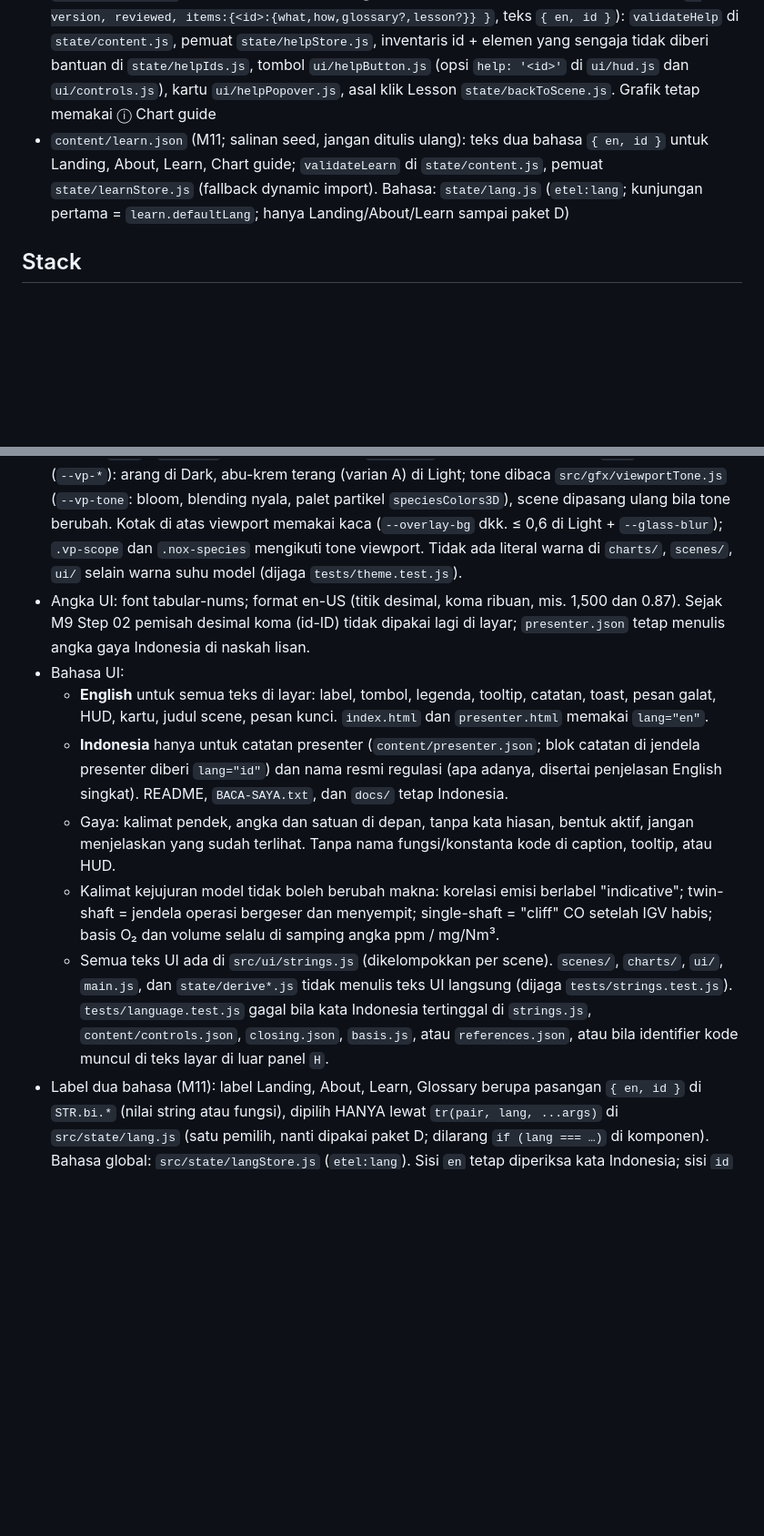
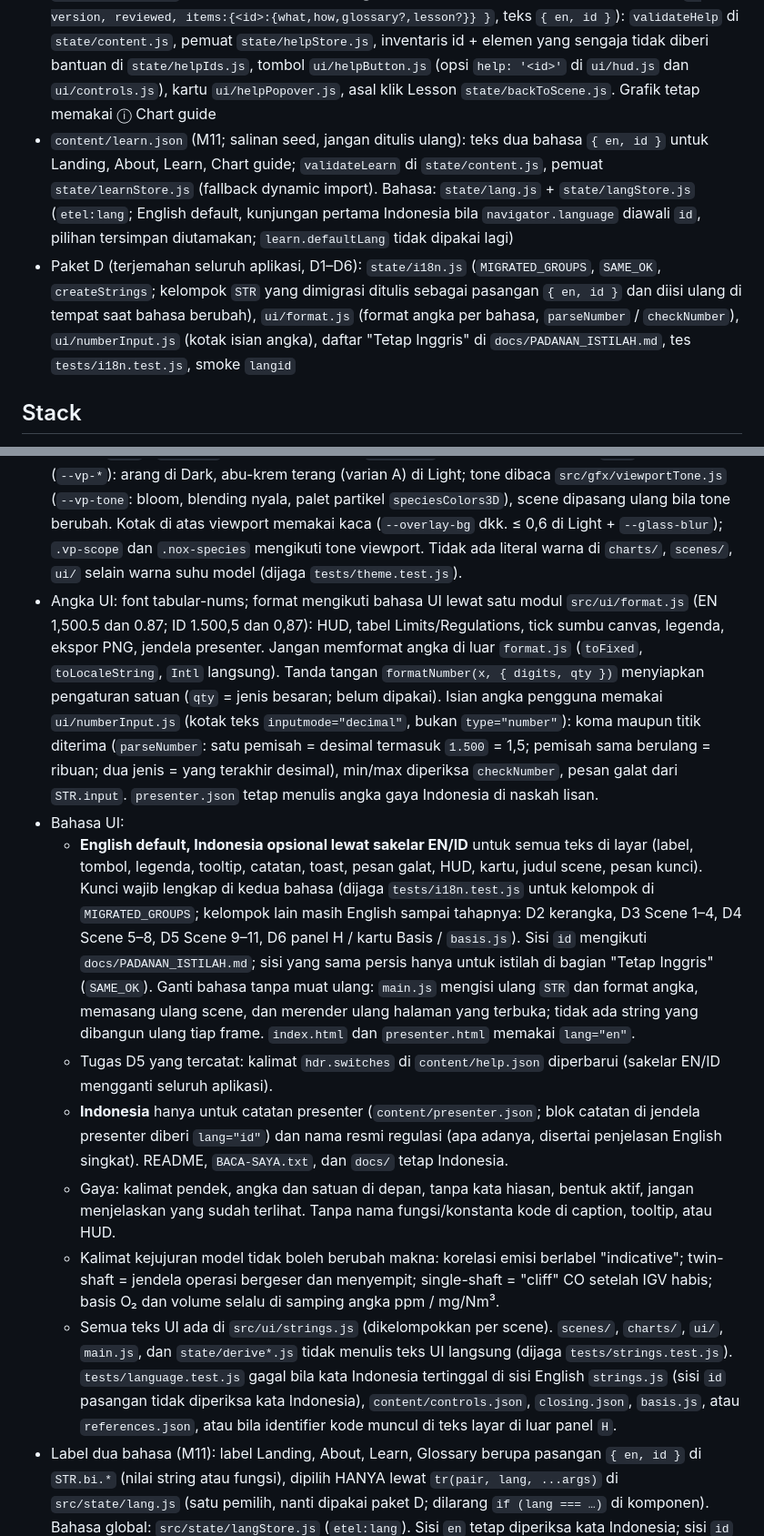
Before and after one commit to muhammad-afifani/3D-Motion-Presentation, a Markdown page: CLAUDE.md, 2 parts joined by grey strips. Shown at 91% size. Rendered like a GitHub page; blank space fills up the shorter version.

```diff
--- a/CLAUDE.md
+++ b/CLAUDE.md
@@ -11,7 +11,8 @@ Presentasi web 3D interaktif untuk staf produksi migas: diesel engine, gas engin
 - `content/glossary.json`: istilah dan singkatan (English, definisi saja tanpa angka; sumber hanya id `references.json`); halaman Glossary (`#/glossary`)
 - `src/state/route.js` + `src/state/mode.js`: alamat hash dan mode Explore / Present (lihat README "Explore dan Present"). M11: tanpa hash / `#/` = landing (Explore; Present → Scene 1), `#/about`, `#/learn[/<lessonId>]`, `#/learn/charts[/<chartId>]` (`ui/learnHost.js`; ⓘ di grafik membuka `#/learn/charts/<id>` dan mengingat scene asal untuk "← Back to the chart")
 - `content/help.json` (Bagian C; kartu bantuan ⓘ untuk HUD, kontrol, panel, navigasi, header; `{ version, reviewed, items:{<id>:{what,how,glossary?,lesson?}} }`, teks `{ en, id }`): `validateHelp` di `state/content.js`, pemuat `state/helpStore.js`, inventaris id + elemen yang sengaja tidak diberi bantuan di `state/helpIds.js`, tombol `ui/helpButton.js` (opsi `help: '<id>'` di `ui/hud.js` dan `ui/controls.js`), kartu `ui/helpPopover.js`, asal klik Lesson `state/backToScene.js`. Grafik tetap memakai ⓘ Chart guide
-- `content/learn.json` (M11; salinan seed, jangan ditulis ulang): teks dua bahasa `{ en, id }` untuk Landing, About, Learn, Chart guide; `validateLearn` di `state/content.js`, pemuat `state/learnStore.js` (fallback dynamic import). Bahasa: `state/lang.js` (`etel:lang`; kunjungan pertama = `learn.defaultLang`; hanya Landing/About/Learn sampai paket D)
+- `content/learn.json` (M11; salinan seed, jangan ditulis ulang): teks dua bahasa `{ en, id }` untuk Landing, About, Learn, Chart guide; `validateLearn` di `state/content.js`, pemuat `state/learnStore.js` (fallback dynamic import). Bahasa: `state/lang.js` + `state/langStore.js` (`etel:lang`; English default, kunjungan pertama Indonesia bila `navigator.language` diawali `id`, pilihan tersimpan diutamakan; `learn.defaultLang` tidak dipakai lagi)
+- Paket D (terjemahan seluruh aplikasi, D1–D6): `state/i18n.js` (`MIGRATED_GROUPS`, `SAME_OK`, `createStrings`; kelompok `STR` yang dimigrasi ditulis sebagai pasangan `{ en, id }` dan diisi ulang di tempat saat bahasa berubah), `ui/format.js` (format angka per bahasa, `parseNumber` / `checkNumber`), `ui/numberInput.js` (kotak isian angka), daftar "Tetap Inggris" di `docs/PADANAN_ISTILAH.md`, tes `tests/i18n.test.js`, smoke `langid`
 
 ## Stack
 Vite + JavaScript ES modules (JSDoc untuk tipe), three.js, vitest. Tanpa backend dan tanpa API eksternal saat runtime. Harus jalan offline lewat `npm run build:offline` + server statis lokal (mis. `npm run preview:offline`; lihat README "Cara presentasi offline"; `file://` tidak didukung karena ES module/Web Worker), dan ter-deploy ke GitHub Pages lewat `.github/workflows/deploy.yml` (`npm run build`, base `/<nama-repo>/`). Semua model 3D prosedural (tanpa file aset berhak cipta). Grafik 2D memakai canvas buatan sendiri atau uPlot.
@@ -58,13 +59,14 @@ Alur data satu arah: `UI control → store.set → derive() → frame → { rig
 - Sudut engkol dalam derajat, 0 = TDC pembakaran; 4-tak −360…+360.
 - Kode warna spesies konsisten di semua scene: NOx oranye, CO merah-magenta, CO₂ abu-biru, CH₄ hijau, PM abu gelap. Satu sumber: `src/gfx/species.js` (palet `dark`, `light`, `lightInk`; variabel CSS `--sp-*` dicocokkan oleh tes). Skala suhu (`tempToRGB`) selalu disertai legenda K dan sama di kedua tema.
 - Tema Dark / Light (`src/state/theme.js`, kunci `etel:theme`, default Dark, tanpa `prefers-color-scheme`): semua warna lewat variabel CSS di blok token `src/styles.css`; grafik canvas memakai rujukan `CV.*` / `var(--…)` yang diterjemahkan `chartBase` (teks berwarna: varian `-ink`). Viewport 3D (`--vp-*`): arang di Dark, abu-krem terang (varian A) di Light; tone dibaca `src/gfx/viewportTone.js` (`--vp-tone`: bloom, blending nyala, palet partikel `speciesColors3D`), scene dipasang ulang bila tone berubah. Kotak di atas viewport memakai kaca (`--overlay-bg` dkk. ≤ 0,6 di Light + `--glass-blur`); `.vp-scope` dan `.nox-species` mengikuti tone viewport. Tidak ada literal warna di `charts/`, `scenes/`, `ui/` selain warna suhu model (dijaga `tests/theme.test.js`).
-- Angka UI: font tabular-nums; format en-US (titik desimal, koma ribuan, mis. 1,500 dan 0.87). Sejak M9 Step 02 pemisah desimal koma (id-ID) tidak dipakai lagi di layar; `presenter.json` tetap menulis angka gaya Indonesia di naskah lisan.
+- Angka UI: font tabular-nums; format mengikuti bahasa UI lewat satu modul `src/ui/format.js` (EN 1,500.5 dan 0.87; ID 1.500,5 dan 0,87): HUD, tabel Limits/Regulations, tick sumbu canvas, legenda, ekspor PNG, jendela presenter. Jangan memformat angka di luar `format.js` (`toFixed`, `toLocaleString`, `Intl` langsung). Tanda tangan `formatNumber(x, { digits, qty })` menyiapkan pengaturan satuan (`qty` = jenis besaran; belum dipakai). Isian angka pengguna memakai `ui/numberInput.js` (kotak teks `inputmode="decimal"`, bukan `type="number"`): koma maupun titik diterima (`parseNumber`: satu pemisah = desimal termasuk `1.500` = 1,5; pemisah sama berulang = ribuan; dua jenis = yang terakhir desimal), min/max diperiksa `checkNumber`, pesan galat dari `STR.input`. `presenter.json` tetap menulis angka gaya Indonesia di naskah lisan.
 - Bahasa UI:
-  - **English** untuk semua teks di layar: label, tombol, legenda, tooltip, catatan, toast, pesan galat, HUD, kartu, judul scene, pesan kunci. `index.html` dan `presenter.html` memakai `lang="en"`.
+  - **English default, Indonesia opsional lewat sakelar EN/ID** untuk semua teks di layar (label, tombol, legenda, tooltip, catatan, toast, pesan galat, HUD, kartu, judul scene, pesan kunci). Kunci wajib lengkap di kedua bahasa (dijaga `tests/i18n.test.js` untuk kelompok di `MIGRATED_GROUPS`; kelompok lain masih English sampai tahapnya: D2 kerangka, D3 Scene 1–4, D4 Scene 5–8, D5 Scene 9–11, D6 panel H / kartu Basis / `basis.js`). Sisi `id` mengikuti `docs/PADANAN_ISTILAH.md`; sisi yang sama persis hanya untuk istilah di bagian "Tetap Inggris" (`SAME_OK`). Ganti bahasa tanpa muat ulang: `main.js` mengisi ulang `STR` dan format angka, memasang ulang scene, dan merender ulang halaman yang terbuka; tidak ada string yang dibangun ulang tiap frame. `index.html` dan `presenter.html` memakai `lang="en"`.
+  - Tugas D5 yang tercatat: kalimat `hdr.switches` di `content/help.json` diperbarui (sakelar EN/ID mengganti seluruh aplikasi).
   - **Indonesia** hanya untuk catatan presenter (`content/presenter.json`; blok catatan di jendela presenter diberi `lang="id"`) dan nama resmi regulasi (apa adanya, disertai penjelasan English singkat). README, `BACA-SAYA.txt`, dan `docs/` tetap Indonesia.
   - Gaya: kalimat pendek, angka dan satuan di depan, tanpa kata hiasan, bentuk aktif, jangan menjelaskan yang sudah terlihat. Tanpa nama fungsi/konstanta kode di caption, tooltip, atau HUD.
   - Kalimat kejujuran model tidak boleh berubah makna: korelasi emisi berlabel "indicative"; twin-shaft = jendela operasi bergeser dan menyempit; single-shaft = "cliff" CO setelah IGV habis; basis O₂ dan volume selalu di samping angka ppm / mg/Nm³.
-  - Semua teks UI ada di `src/ui/strings.js` (dikelompokkan per scene). `scenes/`, `charts/`, `ui/`, `main.js`, dan `state/derive*.js` tidak menulis teks UI langsung (dijaga `tests/strings.test.js`). `tests/language.test.js` gagal bila kata Indonesia tertinggal di `strings.js`, `content/controls.json`, `closing.json`, `basis.js`, atau `references.json`, atau bila identifier kode muncul di teks layar di luar panel `H`.
+  - Semua teks UI ada di `src/ui/strings.js` (dikelompokkan per scene). `scenes/`, `charts/`, `ui/`, `main.js`, dan `state/derive*.js` tidak menulis teks UI langsung (dijaga `tests/strings.test.js`). `tests/language.test.js` gagal bila kata Indonesia tertinggal di sisi English `strings.js` (sisi `id` pasangan tidak diperiksa kata Indonesia), `content/controls.json`, `closing.json`, `basis.js`, atau `references.json`, atau bila identifier kode muncul di teks layar di luar panel `H`.
 - Label dua bahasa (M11): label Landing, About, Learn, Glossary berupa pasangan `{ en, id }` di `STR.bi.*` (nilai string atau fungsi), dipilih HANYA lewat `tr(pair, lang, ...args)` di `src/state/lang.js` (satu pemilih, nanti dipakai paket D; dilarang `if (lang === …)` di komponen). Bahasa global: `src/state/langStore.js` (`etel:lang`). Sisi `en` tetap diperiksa kata Indonesia; sisi `id` mengikuti `docs/PADANAN_ISTILAH.md` dan nama halaman/produk tetap (Learn, Chart guide, Glossary, References, Try it, to verify). `tests/language.test.js` memeriksa kedua sisi lengkap dan `id = en` hanya untuk nama yang diizinkan.
 - Settings (ikon ⚙ di header kanan, popover `ui/settingsPanel.js`, bukan halaman; tersembunyi di Present dan tidak ikut PNG; tanpa tombol cepat baru; seksi disusun dari daftar `SECTIONS`, nanti memuat satuan): opsi **Hide working notes** (`state/notes.js`, kunci `etel:hideNotes`, try/catch; default tampil di Explore dan tersembunyi di Present; pilihan eksplisit berlaku di kedua mode, "Use the default" menghapusnya). Hanya catatan kerja yang bisa hilang: banner draf (learn / help `reviewed:false`), tanda "Draft" di kartu bantuan, "to verify" dan "locator not verified" (`locatorVerified:false`), "from Learn", catatan draf Formation. Mekanismenya satu pintu: `markNote(el)` memberi `data-note`, aturan CSS `body.hide-notes [data-note] { display: none }`. Label kejujuran model ("indicative", tag Basis, basis O₂ dan volume, banner "Transcribed…" dan chip "not verified" regulasi, "Known model deviations", "Source to verify", "locator checked") TIDAK BOLEH diberi `markNote` (dijaga `tests/notes.test.js` dan smoke).
 - Tombol cepat global (H, ?, G, M, P, S, Q, B, K, F, R, angka) tidak aktif saat fokus di kolom isian (`ui/keys.js` `isTypingTarget`; dijaga `tests/keys.test.js`).
```
Also changed, not shown: other parts of CLAUDE.md (+5 -2 lines), README.md (+3 -1 lines), docs/PADANAN_ISTILAH.md (+10 -0 lines).
